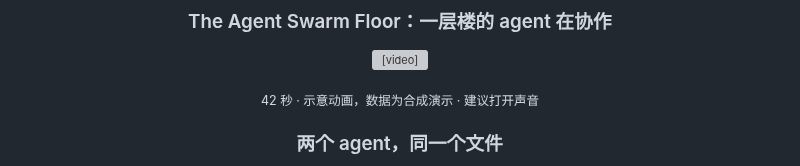
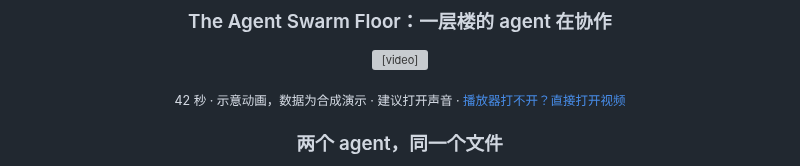
Before and after one commit to MaxonT/aisync, a Markdown page: README.zh-CN.md, the part around the change. GitHub-like rendering; grey boxes are pictures that could not be loaded.

```diff
--- a/README.zh-CN.md
+++ b/README.zh-CN.md
@@ -54,7 +54,7 @@ curl -fsSL https://maxont.github.io/aisync/install.sh | bash
 
 <video src="https://github.com/user-attachments/assets/33d74b85-13b8-483b-905e-18a6bf6c137d" width="360" controls></video>
 
-<sub>42 秒 · 示意动画，数据为合成演示 · 建议打开声音</sub>
+<sub>42 秒 · 示意动画，数据为合成演示 · 建议打开声音 · <a href="https://maxont.github.io/aisync/assets/swarm-floor.mp4">播放器打不开？直接打开视频</a></sub>
 
 </div>
 
```
Also changed, not shown: README.md (+1 -1 lines).
